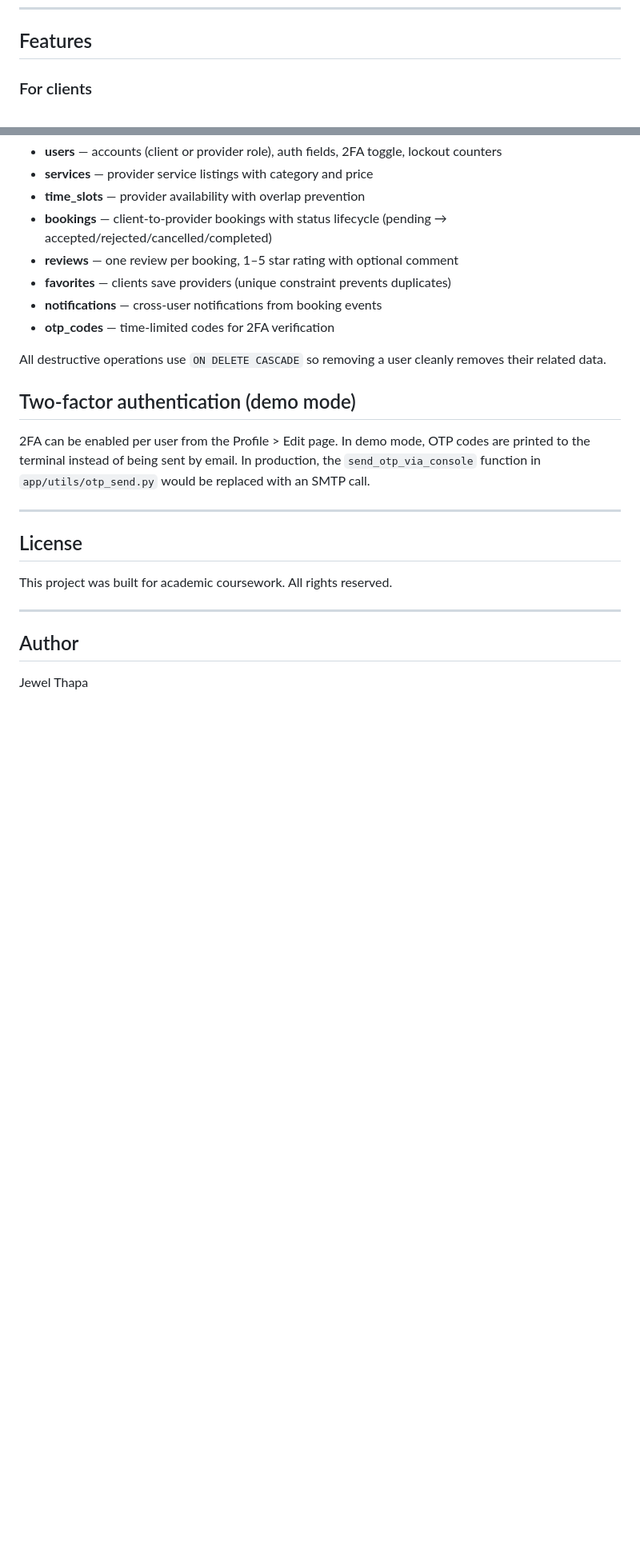
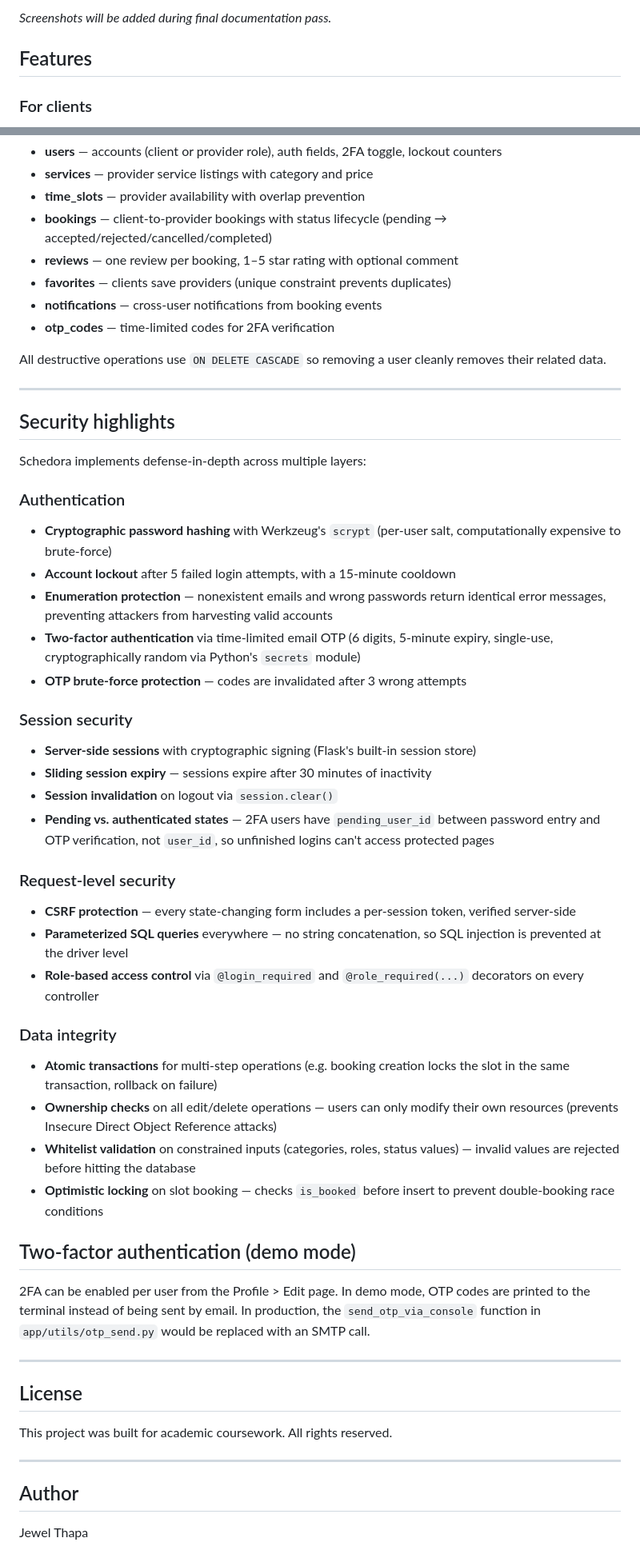
Before and after one commit to jewelthapa/Schedora, a Markdown page: README.md, 2 parts joined by grey strips. Shown at 80% size. Drawn GitHub-style; blank space fills up the shorter version.

Commit message:
Added security highlights and screenshots section to README

```diff
--- a/README.md
+++ b/README.md
@@ -8,3 +25,4 @@ Schedora is a full-stack appointment booking web application built with Flask, M
+*Screenshots will be added during final documentation pass.*
 
 ## Features
 
@@ -203,6 +221,36 @@ Eight main tables with proper foreign key relationships and cascading deletes:
 
 All destructive operations use `ON DELETE CASCADE` so removing a user cleanly removes their related data.
 
+---
+
+## Security highlights
+
+Schedora implements defense-in-depth across multiple layers:
+
+### Authentication
+- **Cryptographic password hashing** with Werkzeug's `scrypt` (per-user salt, computationally expensive to brute-force)
+- **Account lockout** after 5 failed login attempts, with a 15-minute cooldown
+- **Enumeration protection** — nonexistent emails and wrong passwords return identical error messages, preventing attackers from harvesting valid accounts
+- **Two-factor authentication** via time-limited email OTP (6 digits, 5-minute expiry, single-use, cryptographically random via Python's `secrets` module)
+- **OTP brute-force protection** — codes are invalidated after 3 wrong attempts
+
+### Session security
+- **Server-side sessions** with cryptographic signing (Flask's built-in session store)
+- **Sliding session expiry** — sessions expire after 30 minutes of inactivity
+- **Session invalidation** on logout via `session.clear()`
+- **Pending vs. authenticated states** — 2FA users have `pending_user_id` between password entry and OTP verification, not `user_id`, so unfinished logins can't access protected pages
+
+### Request-level security
+- **CSRF protection** — every state-changing form includes a per-session token, verified server-side
+- **Parameterized SQL queries** everywhere — no string concatenation, so SQL injection is prevented at the driver level
+- **Role-based access control** via `@login_required` and `@role_required(...)` decorators on every controller
+
+### Data integrity
+- **Atomic transactions** for multi-step operations (e.g. booking creation locks the slot in the same transaction, rollback on failure)
+- **Ownership checks** on all edit/delete operations — users can only modify their own resources (prevents Insecure Direct Object Reference attacks)
+- **Whitelist validation** on constrained inputs (categories, roles, status values) — invalid values are rejected before hitting the database
+- **Optimistic locking** on slot booking — checks `is_booked` before insert to prevent double-booking race conditions
+
 ## Two-factor authentication (demo mode)
 
 2FA can be enabled per user from the Profile > Edit page. In demo mode, OTP codes are printed to the terminal instead of being sent by email. In production, the `send_otp_via_console` function in `app/utils/otp_send.py` would be replaced with an SMTP call.
```
Also changed, not shown: other parts of README.md (+17 -0 lines).
